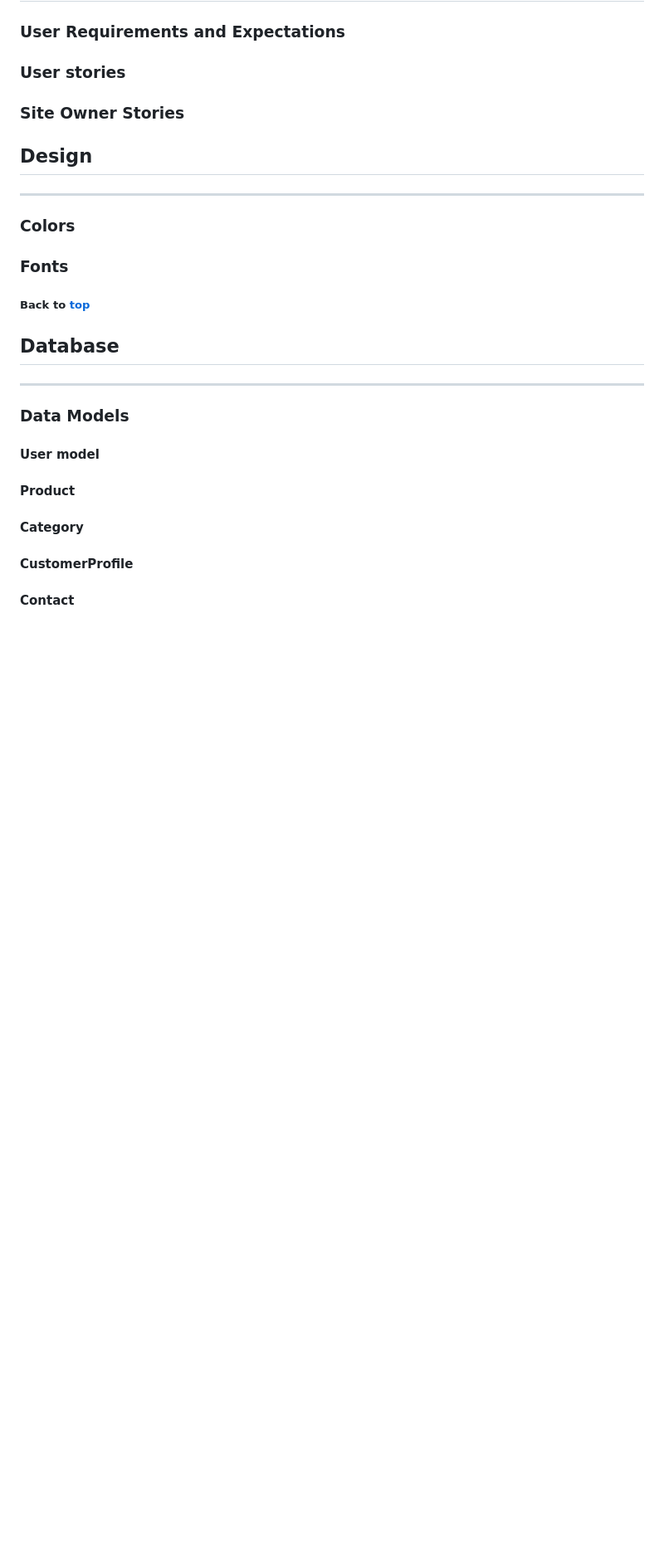
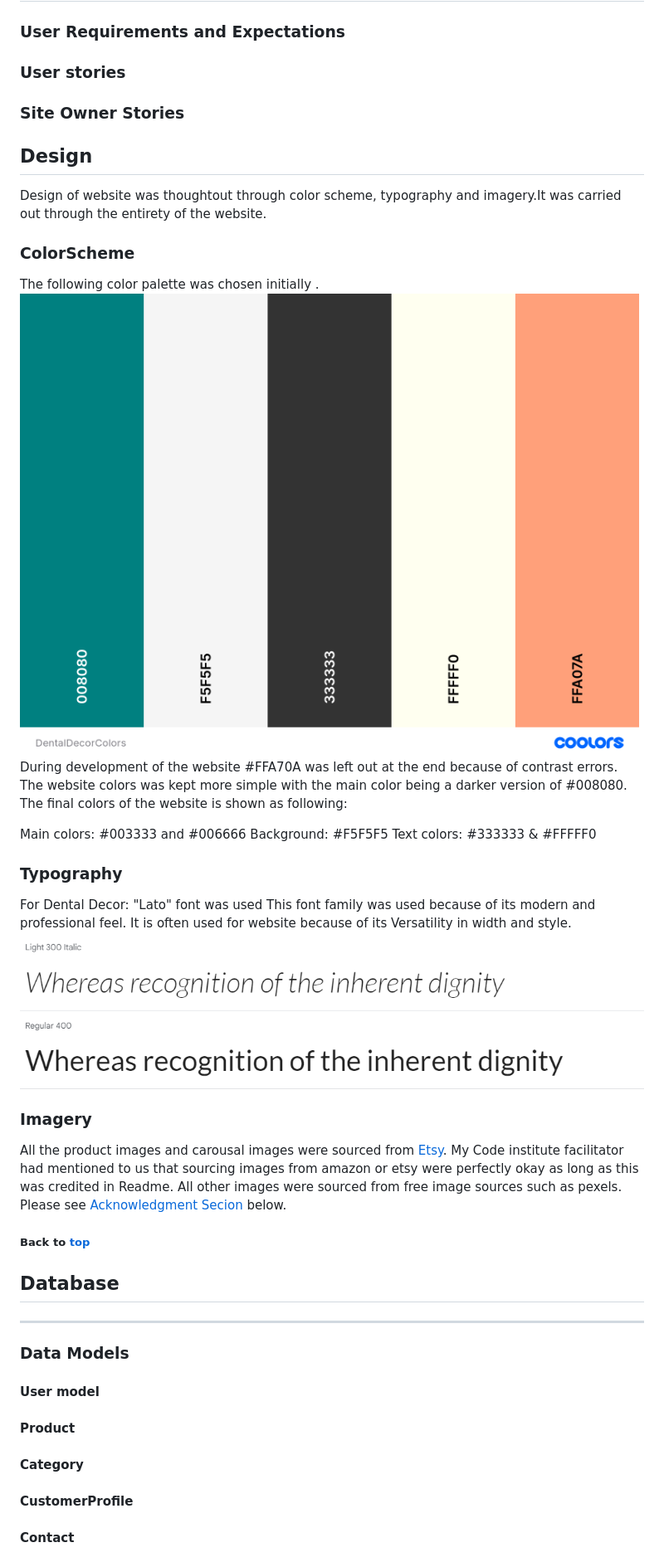
Before and after one commit to SooryaGeorge7/Dental_Decor, a Markdown page: README.md, the part around the change. Shown: that part at 83% size. Rendered like a GitHub page; pictures changed too: docs/color-scheme/DentalDecorColors.png (added), docs/typography/lato-typography.png (added); blank space fills up the shorter version.

Commit message:
docs:added to Design section in Readme

```diff
--- a/README.md
+++ b/README.md
@@ -93,12 +93,31 @@ Dental Decor aims to provide not only a seamless shopping experience but also a
 
 
 ## Design
-***
-### Colors
+
+Design of website was thoughtout through color scheme, typography and imagery.It was carried out through the entirety of the website.
+
+### ColorScheme
+
+The following color palette was chosen initially .
+![Color Palette](docs/color-scheme/DentalDecorColors.png)
+During development of the website #FFA70A was left out at the end because of contrast errors. The website colors was kept more simple with the main color being a darker version of #008080.
+The final colors of the website is shown as following:
+
+Main colors: #003333 and #006666
+Background: #F5F5F5
+Text colors: #333333 & #FFFFF0
 
 
-### Fonts
+### Typography
 
+For Dental Decor:
+"Lato" font was used
+This font family was used because of its modern and professional feel. It is often used for website because of its Versatility in width and style.
+![Lato font](docs/typography/lato-typography.png)
+
+### Imagery
+
+All the product images and carousal images were sourced from [Etsy](https://www.etsy.com/ie/market/dentist_clinic_decor?ref=return_to_search). My Code institute facilitator had mentioned to us that sourcing images from amazon or etsy were perfectly okay as long as this was credited in Readme. All other images were sourced from free image sources such as pexels. Please see [Acknowledgment Secion](#acknowledgements) below.
 
 ##### Back to [top](#table-of-contents)
 
```
Also changed, not shown: 1 other file.
